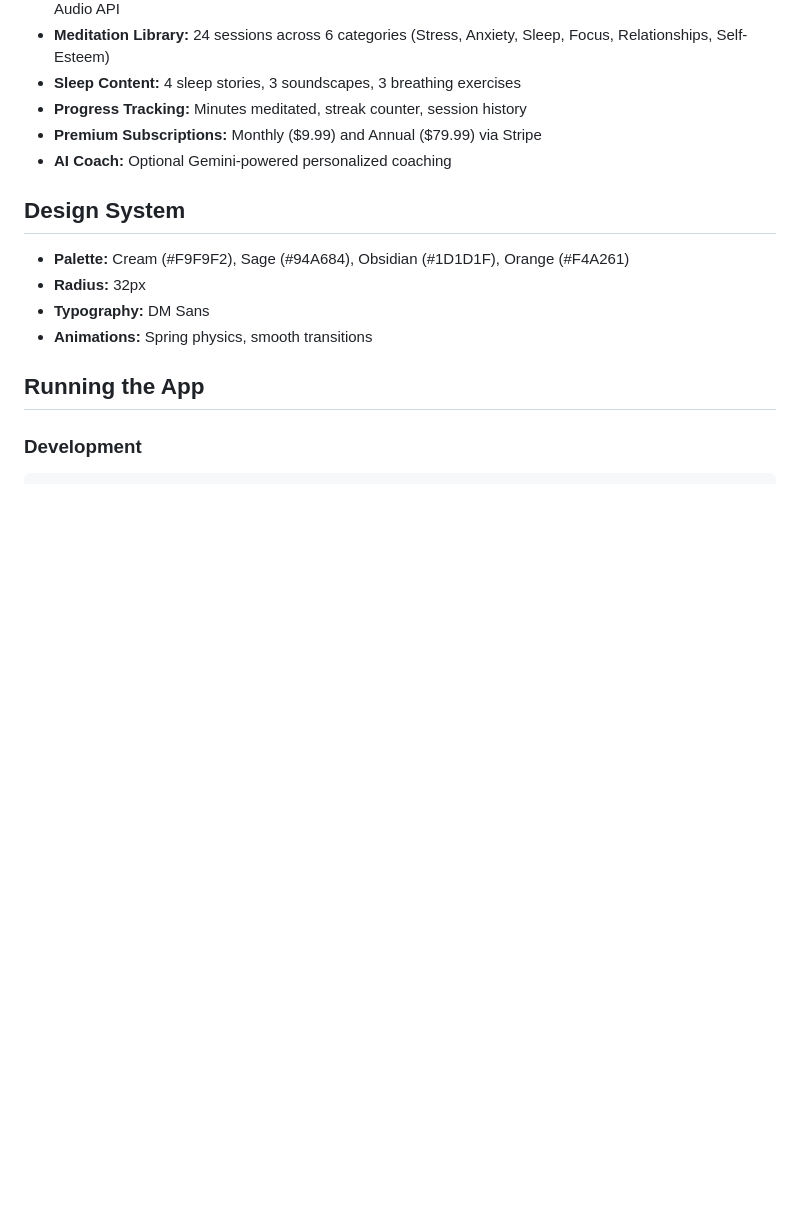
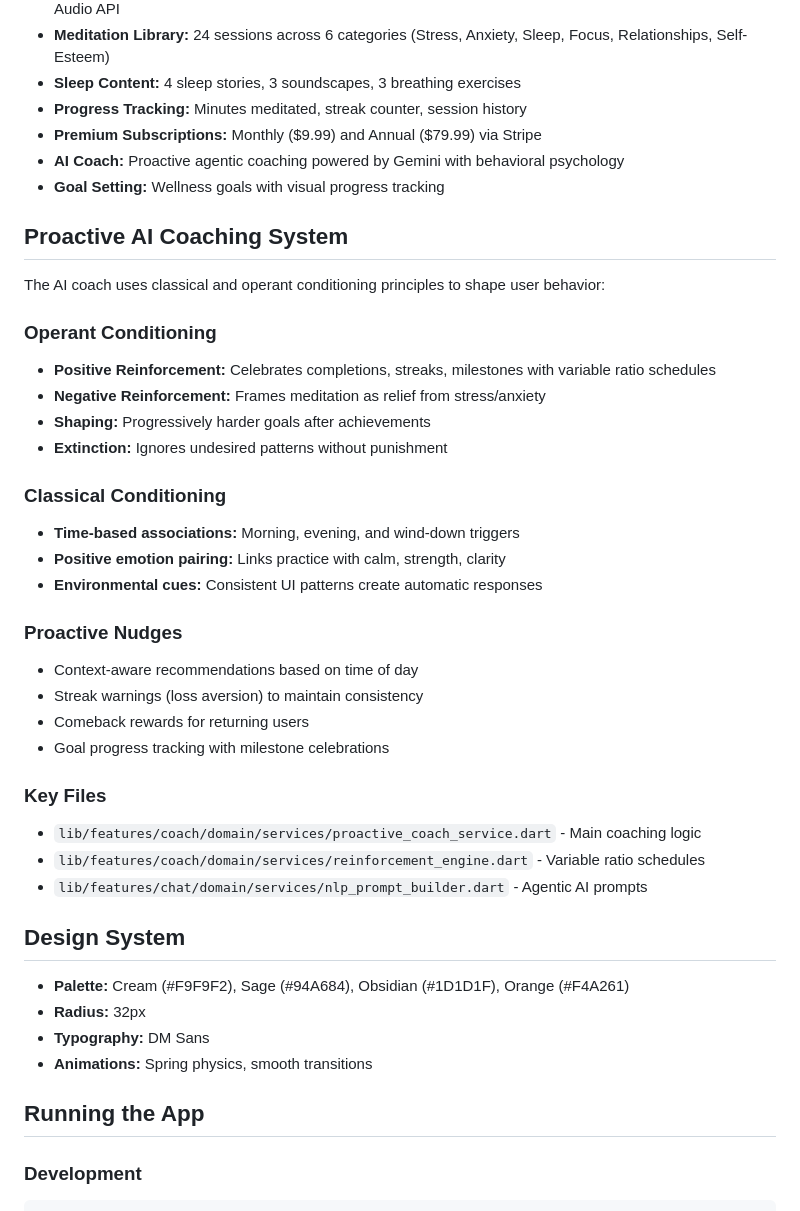
Before and after one commit to hashexplaindata/mindflow_ai_coach, a Markdown page: replit.md, the part around the change. GitHub-like rendering; blank space fills up the shorter version.

Commit message:
Add proactive AI coaching system using behavioral psychology principles
Update replit.md to document the new proactive AI coaching system, including features like operant and classical conditioning, proactive nudges, and goal setting.

Replit-Commit-Author: Agent
Replit-Commit-Session-Id: 87e8ff4c-a19d-4796-a914-d0436a38883a
Replit-Commit-Checkpoint-Type: full_checkpoint
Replit-Commit-Event-Id: 841ad49b-f16e-4793-b192-c53402bfb60d
Replit-Commit-Screenshot-Url: https://storage.googleapis.com/screenshot-production-us-central1/37416960-da9b-4073-b7f6-06f0b12b100e/87e8ff4c-a19d-4796-a914-d0436a38883a/xSyqdqf
Replit-Helium-Checkpoint-Created: true

```diff
--- a/replit.md
+++ b/replit.md
@@ -44,7 +44,33 @@ build/web/               # Built Flutter app (generated)
 - **Sleep Content:** 4 sleep stories, 3 soundscapes, 3 breathing exercises
 - **Progress Tracking:** Minutes meditated, streak counter, session history
 - **Premium Subscriptions:** Monthly ($9.99) and Annual ($79.99) via Stripe
-- **AI Coach:** Optional Gemini-powered personalized coaching
+- **AI Coach:** Proactive agentic coaching powered by Gemini with behavioral psychology
+- **Goal Setting:** Wellness goals with visual progress tracking
+
+## Proactive AI Coaching System
+The AI coach uses classical and operant conditioning principles to shape user behavior:
+
+### Operant Conditioning
+- **Positive Reinforcement:** Celebrates completions, streaks, milestones with variable ratio schedules
+- **Negative Reinforcement:** Frames meditation as relief from stress/anxiety
+- **Shaping:** Progressively harder goals after achievements
+- **Extinction:** Ignores undesired patterns without punishment
+
+### Classical Conditioning
+- **Time-based associations:** Morning, evening, and wind-down triggers
+- **Positive emotion pairing:** Links practice with calm, strength, clarity
+- **Environmental cues:** Consistent UI patterns create automatic responses
+
+### Proactive Nudges
+- Context-aware recommendations based on time of day
+- Streak warnings (loss aversion) to maintain consistency
+- Comeback rewards for returning users
+- Goal progress tracking with milestone celebrations
+
+### Key Files
+- `lib/features/coach/domain/services/proactive_coach_service.dart` - Main coaching logic
+- `lib/features/coach/domain/services/reinforcement_engine.dart` - Variable ratio schedules
+- `lib/features/chat/domain/services/nlp_prompt_builder.dart` - Agentic AI prompts
 
 ## Design System
 - **Palette:** Cream (#F9F9F2), Sage (#94A684), Obsidian (#1D1D1F), Orange (#F4A261)
```
